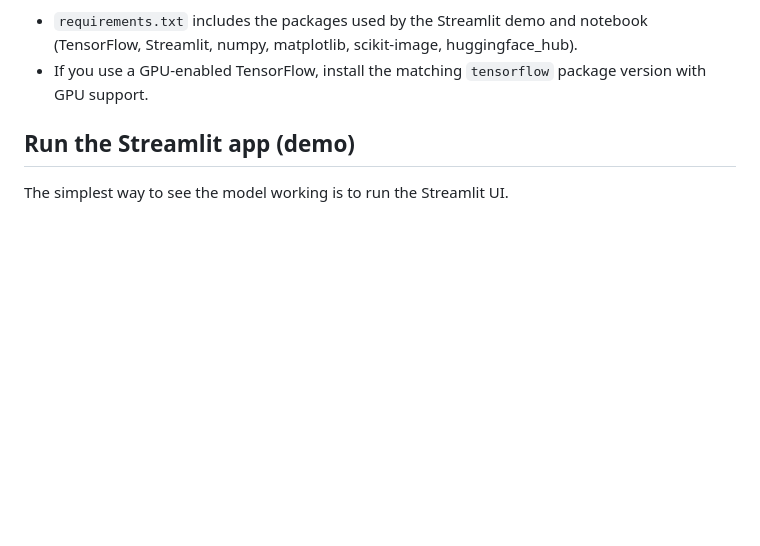
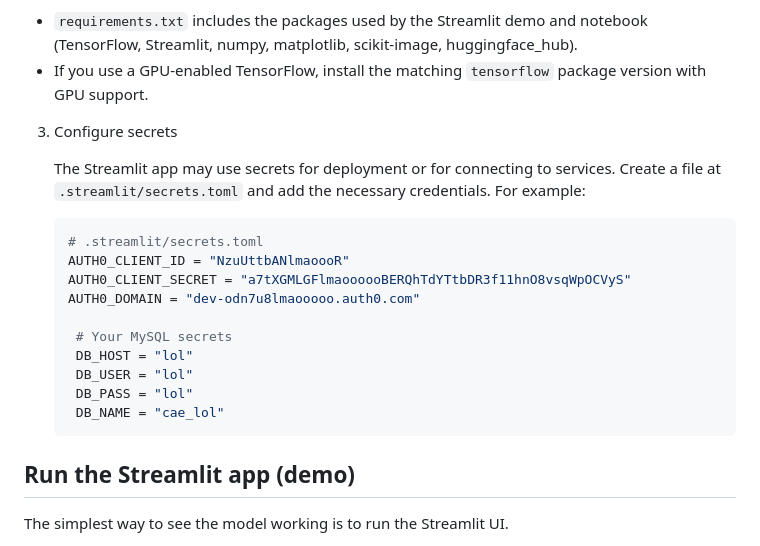
Before and after one commit to aditip149209/cae_dimensionality_reduction, a Markdown page: README.md, the part around the change. Drawn GitHub-style; blank space fills up the shorter version.

````diff
--- a/README.md
+++ b/README.md
@@ -66,6 +66,23 @@ pip install -r requirements.txt
 Notes:
 - `requirements.txt` includes the packages used by the Streamlit demo and notebook (TensorFlow, Streamlit, numpy, matplotlib, scikit-image, huggingface_hub).
 - If you use a GPU-enabled TensorFlow, install the matching `tensorflow` package version with GPU support.
+
+3. Configure secrets
+
+   The Streamlit app may use secrets for deployment or for connecting to services. Create a file at `.streamlit/secrets.toml` and add the necessary credentials. For example:
+
+   ```toml
+   # .streamlit/secrets.toml
+   AUTH0_CLIENT_ID = "NzuUttbANlmaoooR"
+   AUTH0_CLIENT_SECRET = "a7tXGMLGFlmaoooooBERQhTdYTtbDR3f11hnO8vsqWpOCVyS"
+   AUTH0_DOMAIN = "dev-odn7u8lmaooooo.auth0.com"
+
+    # Your MySQL secrets
+    DB_HOST = "lol"
+    DB_USER = "lol"
+    DB_PASS = "lol"
+    DB_NAME = "cae_lol"
+   ```
 
 ## Run the Streamlit app (demo)
 
````
